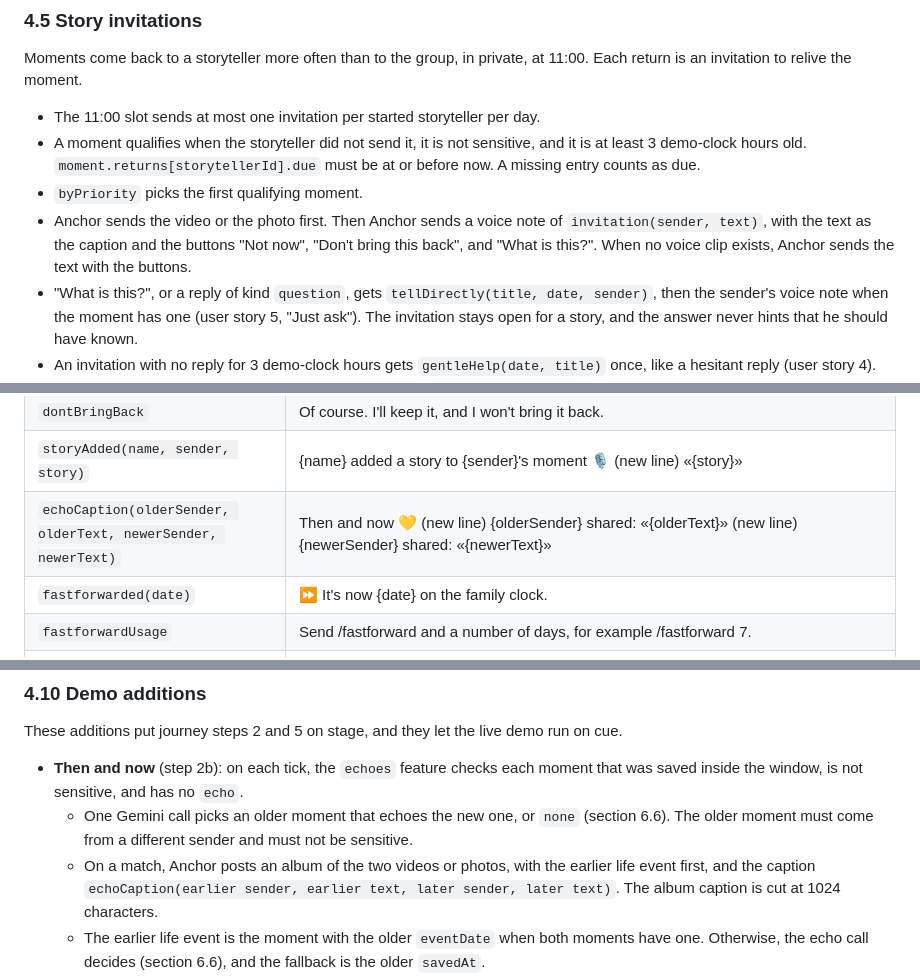
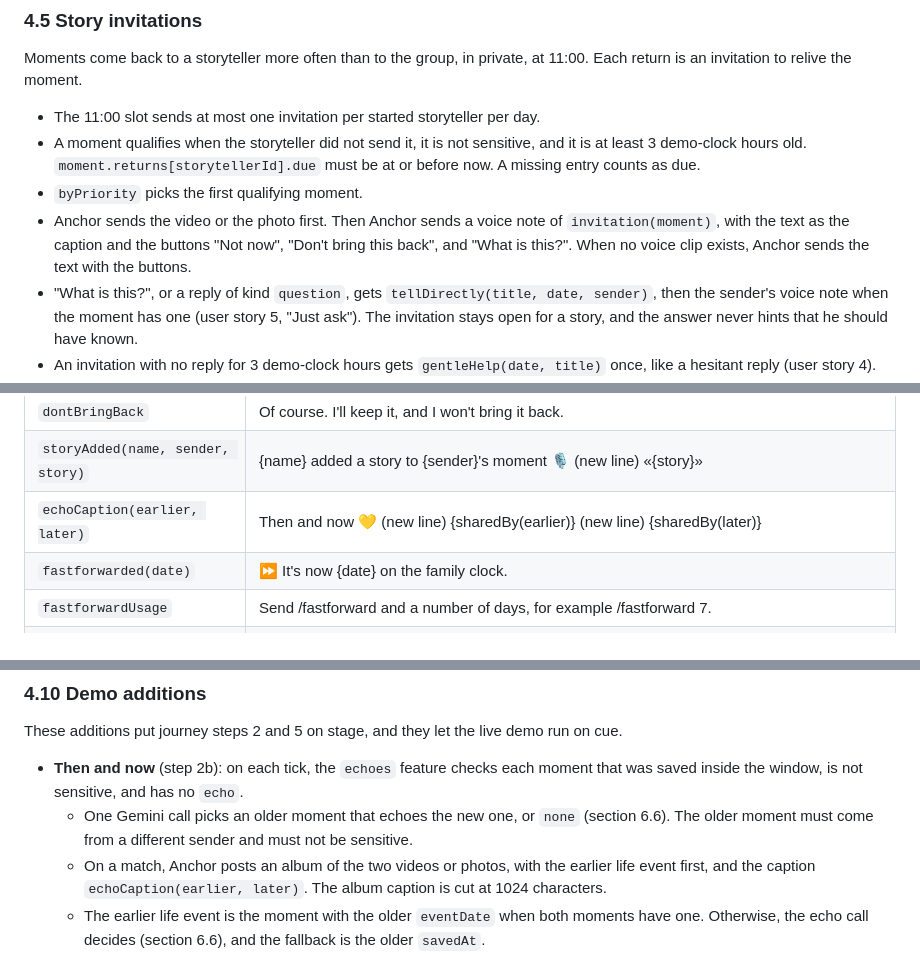
Before and after one commit to AlexandrosLagios/anchor, a Markdown page: docs/specs/2026-09-25-family-memory-design.md, 3 parts joined by grey strips. Rendered like a GitHub page.

```diff
--- a/docs/specs/2026-09-25-family-memory-design.md
+++ b/docs/specs/2026-09-25-family-memory-design.md
@@ -90,7 +90,7 @@ Moments come back to a storyteller more often than to the group, in private, at
 - The 11:00 slot sends at most one invitation per started storyteller per day.
 - A moment qualifies when the storyteller did not send it, it is not sensitive, and it is at least 3 demo-clock hours old. `moment.returns[storytellerId].due` must be at or before now. A missing entry counts as due.
 - `byPriority` picks the first qualifying moment.
-- Anchor sends the video or the photo first. Then Anchor sends a voice note of `invitation(sender, text)`, with the text as the caption and the buttons "Not now", "Don't bring this back", and "What is this?". When no voice clip exists, Anchor sends the text with the buttons.
+- Anchor sends the video or the photo first. Then Anchor sends a voice note of `invitation(moment)`, with the text as the caption and the buttons "Not now", "Don't bring this back", and "What is this?". When no voice clip exists, Anchor sends the text with the buttons.
 - "What is this?", or a reply of kind `question`, gets `tellDirectly(title, date, sender)`, then the sender's voice note when the moment has one (user story 5, "Just ask"). The invitation stays open for a story, and the answer never hints that he should have known.
 - An invitation with no reply for 3 demo-clock hours gets `gentleHelp(date, title)` once, like a hesitant reply (user story 4). `Invitation.sentAt` and `Invitation.replied` drive this rule.
 - The code makes the TTS clip once per moment. The transport returns a media id for the uploaded clip, and the code stores the id in `moment.invitationVoice`.
@@ -156,7 +157,7 @@ Moments come back to a storyteller more often than to the group, in private, at
 | `notNow` | No problem 🙂 Another time. |
 | `dontBringBack` | Of course. I'll keep it, and I won't bring it back. |
 | `storyAdded(name, sender, story)` | {name} added a story to {sender}'s moment 🎙️ (new line) «{story}» |
-| `echoCaption(olderSender, olderText, newerSender, newerText)` | Then and now 💛 (new line) {olderSender} shared: «{olderText}» (new line) {newerSender} shared: «{newerText}» |
+| `echoCaption(earlier, later)` | Then and now 💛 (new line) {sharedBy(earlier)} (new line) {sharedBy(later)} |
 | `fastforwarded(date)` | ⏩ It's now {date} on the family clock. |
 | `fastforwardUsage` | Send /fastforward and a number of days, for example /fastforward 7. |
 | `askAnswer(title, date, names)` | {title} · {date} 💛 plus "Stories from {names}" when the moment has stories |
@@ -180,7 +181,7 @@ These additions put journey steps 2 and 5 on stage, and they let the live demo r
 
 - **Then and now** (step 2b): on each tick, the `echoes` feature checks each moment that was saved inside the window, is not sensitive, and has no `echo`.
   - One Gemini call picks an older moment that echoes the new one, or `none` (section 6.6). The older moment must come from a different sender and must not be sensitive.
-  - On a match, Anchor posts an album of the two videos or photos, with the earlier life event first, and the caption `echoCaption(earlier sender, earlier text, later sender, later text)`. The album caption is cut at 1024 characters.
+  - On a match, Anchor posts an album of the two videos or photos, with the earlier life event first, and the caption `echoCaption(earlier, later)`. The album caption is cut at 1024 characters.
   - The earlier life event is the moment with the older `eventDate` when both moments have one. Otherwise, the echo call decides (section 6.6), and the fallback is the older `savedAt`.
   - When only one moment has a picture, the post is that single photo or video with the caption. When neither has one, the post is the caption as text.
   - The code sets `echo` on the new moment, so each new moment gets at most one echo post.
```
Also changed, not shown: other parts of docs/specs/2026-09-25-family-memory-design.md (+7 -6 lines).
